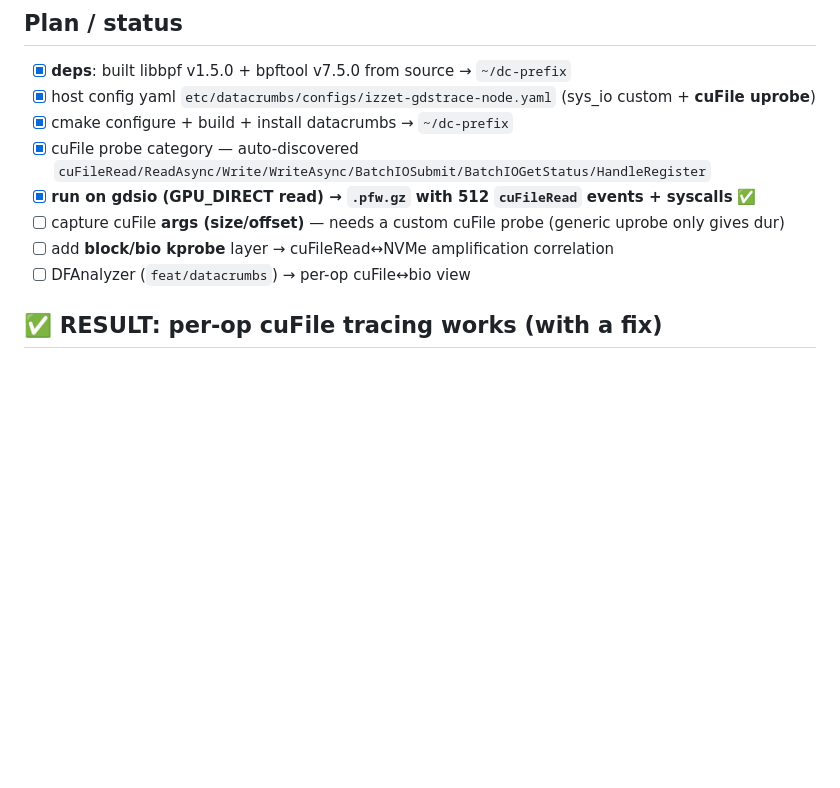
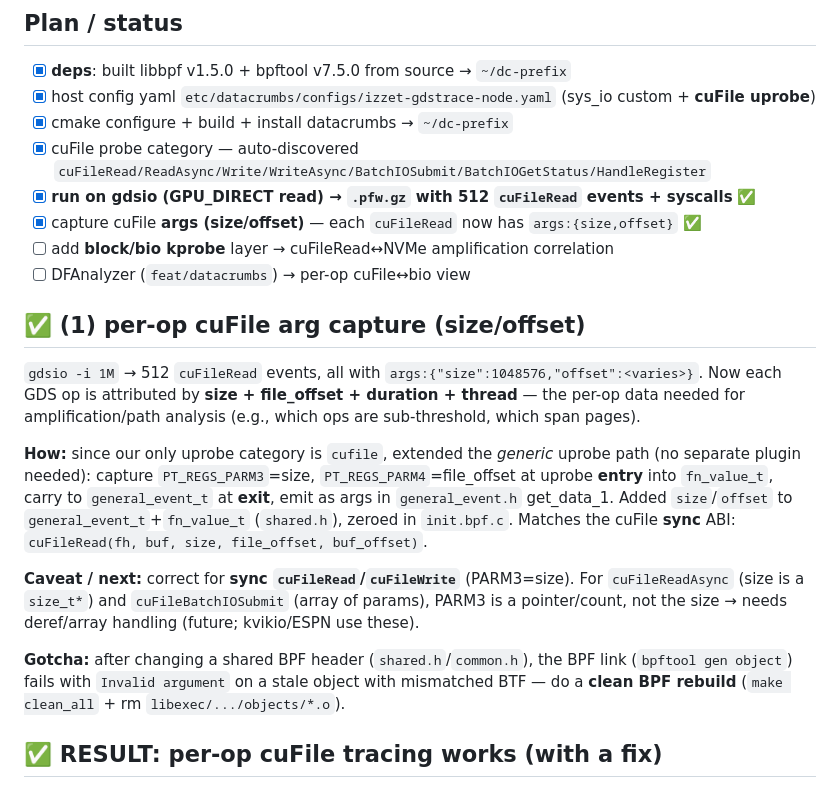
Before and after one commit to izzet/gdsight, a Markdown page: DATACRUMBS-GDS-BUILD-LOG.md, the part around the change. Rendered like a GitHub page; blank space fills up the shorter version.

Commit message:
DataCrumbs cuFile: per-op size/offset attribution working
cuFileRead events now carry args:{size,offset} (gdsio -i 1M -> 512 ops, size=1MiB, varying offsets) -
true per-op GDS attribution (size+offset+duration+thread). Implementation + caveats (async/batch arg
deref, stale-BTF clean-rebuild gotcha) in DATACRUMBS-GDS-BUILD-LOG.md. Submodule feat/cufile-gds.

```diff
--- a/DATACRUMBS-GDS-BUILD-LOG.md
+++ b/DATACRUMBS-GDS-BUILD-LOG.md
@@ -19,9 +19,28 @@ layer, run it on a GDS workload, and analyze the `.pfw.gz` trace with **DFAnalyz
 - [x] cmake configure + build + install datacrumbs → `~/dc-prefix`
 - [x] cuFile probe category — auto-discovered `cuFileRead/ReadAsync/Write/WriteAsync/BatchIOSubmit/BatchIOGetStatus/HandleRegister`
 - [x] **run on gdsio (GPU_DIRECT read) → `.pfw.gz` with 512 `cuFileRead` events + syscalls** ✅
-- [ ] capture cuFile **args (size/offset)** — needs a custom cuFile probe (generic uprobe only gives dur)
+- [x] capture cuFile **args (size/offset)** — each `cuFileRead` now has `args:{size,offset}` ✅
 - [ ] add **block/bio kprobe** layer → cuFileRead↔NVMe amplification correlation
 - [ ] DFAnalyzer (`feat/datacrumbs`) → per-op cuFile↔bio view
+
+## ✅ (1) per-op cuFile arg capture (size/offset)
+`gdsio -i 1M` → 512 `cuFileRead` events, all with `args:{"size":1048576,"offset":<varies>}`. Now each
+GDS op is attributed by **size + file_offset + duration + thread** — the per-op data needed for
+amplification/path analysis (e.g., which ops are sub-threshold, which span pages).
+
+**How:** since our only uprobe category is `cufile`, extended the *generic* uprobe path (no separate
+plugin needed): capture `PT_REGS_PARM3`=size, `PT_REGS_PARM4`=file_offset at uprobe **entry** into
+`fn_value_t`, carry to `general_event_t` at **exit**, emit as args in `general_event.h` get_data_1.
+Added `size`/`offset` to `general_event_t`+`fn_value_t` (`shared.h`), zeroed in `init.bpf.c`.
+Matches the cuFile **sync** ABI: `cuFileRead(fh, buf, size, file_offset, buf_offset)`.
+
+**Caveat / next:** correct for **sync `cuFileRead`/`cuFileWrite`** (PARM3=size). For
+`cuFileReadAsync` (size is a `size_t*`) and `cuFileBatchIOSubmit` (array of params), PARM3 is a
+pointer/count, not the size → needs deref/array handling (future; kvikio/ESPN use these).
+
+**Gotcha:** after changing a shared BPF header (`shared.h`/`common.h`), the BPF link
+(`bpftool gen object`) fails with `Invalid argument` on a stale object with mismatched BTF — do a
+**clean BPF rebuild** (`make clean_all` + rm `libexec/.../objects/*.o`).
 
 ## ✅ RESULT: per-op cuFile tracing works (with a fix)
 `gdsio -w4 -x0` (509 GDS ops) → trace has **512 `cuFileRead`** events (`cat:cufile`, per-op `dur`
```
